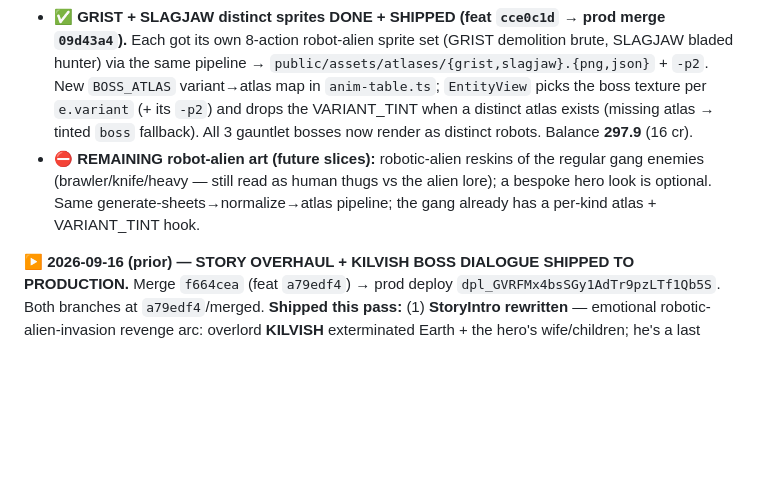
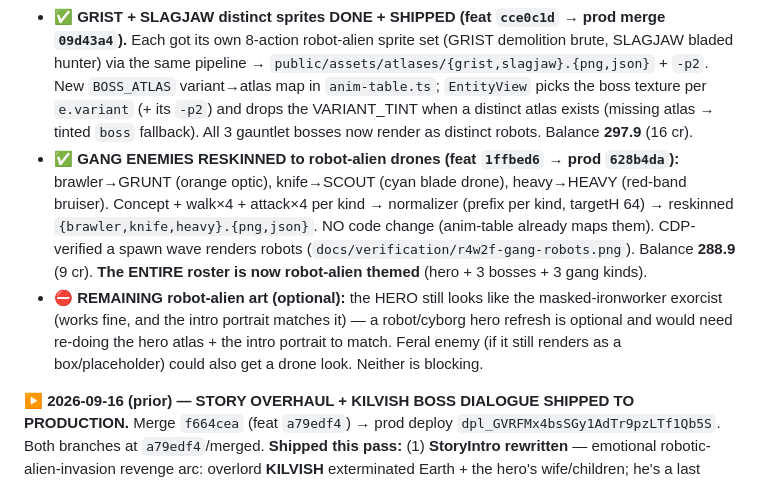
Before and after one commit to 007U5H4R/slag-city, a Markdown page: HANDOFF.md, the part around the change. GitHub-like rendering; blank space fills up the shorter version.

Commit message:
docs: record gang enemy robot-alien reskin shipped; whole roster now themed
Co-Authored-By: Claude Opus 4.8 <noreply@anthropic.com>
Claude-Session: https://claude.ai/code/session_01Czv7P3SFZES9o2ByvRVVQZ

```diff
--- a/HANDOFF.md
+++ b/HANDOFF.md
@@ -3,7 +3,8 @@
 **▶ 2026-09-16 (LATEST) — KILVISH ROBOT-ALIEN BOSS SPRITE SHIPPED TO PRODUCTION.** Merge `471f7f0` (feat `77aa360`) → prod deploy `dpl_GgzpYJGrWa8SnsDo4MGVjtXJn7Ta`. Owner approved the robot-alien look → built Kilvish's full 21-frame sprite set (idle/walk×4/swing×4/ground-pound×2/tear-open×2/throw×2/hurt×2/death×4). The boss atlas (`public/assets/atlases/boss.{png,json}` + `boss-p2.png` recolor) is now the ROBOT, not the human Foreman; the gauntlet's 3 bosses render as it (GRIST red / SLAGJAW green tint / KILVISH plain). `npm run check` GREEN (129), CDP-verified clean cutout + phase-2, zero console errors (`docs/verification/r4w2d-*.png`). Balance **313.9** (11 cr this pass: 3 concepts + 8 sheets, reconciled).
   - **PIPELINE NOTE for the enforcer/hero art passes:** seedream renders the "gray" bg at **~185, NOT #808080** — key the knockout per-cell from the corners (scar: the fixed 128-key left gray boxes). The **one-sheet-per-action** method (a single seedream image with N evenly-spaced frames + the concept as image_references) is cheap (~1 cr/action) and very consistent. Sheets come at inconsistent scales → normalize with `/Volumes/E Drive/Dev/.scratch/kilvish-normalize.mjs` (per-sheet scale to ~118px char, feet-anchored, uniform cells) rather than `build-atlas` (which assumes uniform framing). Concepts in `docs/art/candidates/bosses/`, sources in `assets/sources/boss-kilvish/` (uncommitted).
   - **✅ GRIST + SLAGJAW distinct sprites DONE + SHIPPED (feat `cce0c1d` → prod merge `09d43a4`).** Each got its own 8-action robot-alien sprite set (GRIST demolition brute, SLAGJAW bladed hunter) via the same pipeline → `public/assets/atlases/{grist,slagjaw}.{png,json}` + `-p2`. New `BOSS_ATLAS` variant→atlas map in `anim-table.ts`; `EntityView` picks the boss texture per `e.variant` (+ its `-p2`) and drops the VARIANT_TINT when a distinct atlas exists (missing atlas → tinted `boss` fallback). All 3 gauntlet bosses now render as distinct robots. Balance **297.9** (16 cr).
-  - **⛔ REMAINING robot-alien art (future slices):** robotic-alien reskins of the regular gang enemies (brawler/knife/heavy — still read as human thugs vs the alien lore); a bespoke hero look is optional. Same generate-sheets→normalize→atlas pipeline; the gang already has a per-kind atlas + VARIANT_TINT hook.
+  - **✅ GANG ENEMIES RESKINNED to robot-alien drones (feat `1ffbed6` → prod `628b4da`):** brawler→GRUNT (orange optic), knife→SCOUT (cyan blade drone), heavy→HEAVY (red-band bruiser). Concept + walk×4 + attack×4 per kind → normalizer (prefix per kind, targetH 64) → reskinned `{brawler,knife,heavy}.{png,json}`. NO code change (anim-table already maps them). CDP-verified a spawn wave renders robots (`docs/verification/r4w2f-gang-robots.png`). Balance **288.9** (9 cr). **The ENTIRE roster is now robot-alien themed** (hero + 3 bosses + 3 gang kinds).
+  - **⛔ REMAINING robot-alien art (optional):** the HERO still looks like the masked-ironworker exorcist (works fine, and the intro portrait matches it) — a robot/cyborg hero refresh is optional and would need re-doing the hero atlas + the intro portrait to match. Feral enemy (if it still renders as a box/placeholder) could also get a drone look. Neither is blocking.
 
 **▶ 2026-09-16 (prior) — STORY OVERHAUL + KILVISH BOSS DIALOGUE SHIPPED TO PRODUCTION.** Merge `f664cea` (feat `a79edf4`) → prod deploy `dpl_GVRFMx4bsSGy1AdTr9pzLTf1Qb5S`. Both branches at `a79edf4`/merged.
 **Shipped this pass:** (1) **StoryIntro rewritten** — emotional robotic-alien-invasion revenge arc: overlord **KILVISH** exterminated Earth + the hero's wife/children; he's a last survivor. 7 slides, foreshadows a sub-boss gauntlet. (2) **Contra-style hero portrait** (owner picked candidate **2**, masked ironworker) → `public/assets/ui/hero-portrait.png` (427×640), pinned left in a teal panel, dialogue box moved right. (3) **BossDialogue** (`BossDialogue.ts` NEW) — data-driven lower-third exchange; **pre-fight taunt freezes the sim** (ATTACK advances), **defeat exchange holds STAGE CLEAR** until dismissed. `KILVISH_PREFIGHT`/`KILVISH_DEFEAT`. CDP-verified, zero console errors (`docs/verification/r4w2b-*.png`). `npm run check` GREEN (129). Zero extra credit.
```
Also changed, not shown: docs/build/LEDGER.md (+3 -0 lines).
